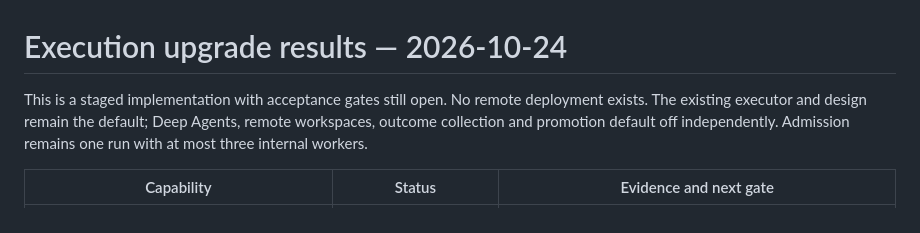
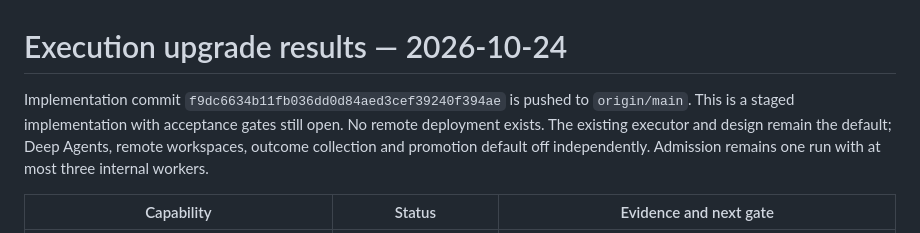
Before and after one commit to fwnivaen/Jarvis, a Markdown page: docs/upgrade-results.md, the part around the change. Drawn GitHub-style.

```diff
--- a/docs/upgrade-results.md
+++ b/docs/upgrade-results.md
@@ -1,6 +1,6 @@
 # Execution upgrade results — 2026-10-24
 
-This is a staged implementation with acceptance gates still open. No remote deployment exists. The existing executor and design remain the default; Deep Agents, remote workspaces, outcome collection and promotion default off independently. Admission remains one run with at most three internal workers.
+Implementation commit `f9dc6634b11fb036dd0d84aed3cef39240f394ae` is pushed to `origin/main`. This is a staged implementation with acceptance gates still open. No remote deployment exists. The existing executor and design remain the default; Deep Agents, remote workspaces, outcome collection and promotion default off independently. Admission remains one run with at most three internal workers.
 
 | Capability | Status | Evidence and next gate |
 | --- | --- | --- |
```
Also changed, not shown: docs/upgrade-checklist.md (+1 -1 lines), docs/upgrade-evidence.md (+5 -1 lines).
